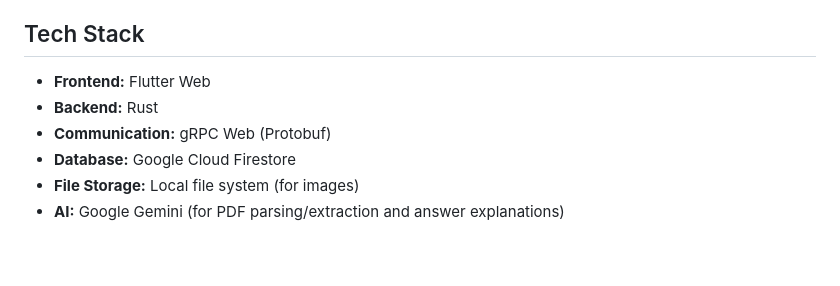
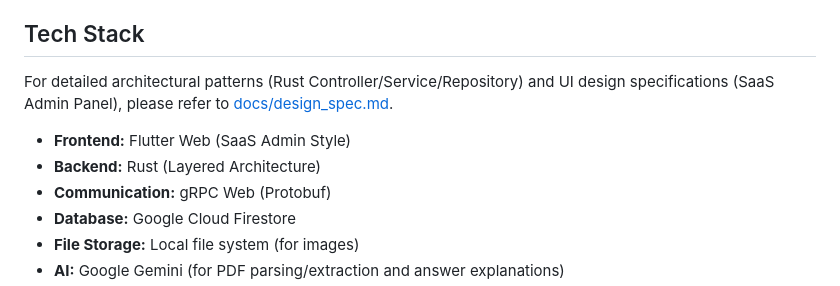
Before and after one commit to sahays/superexam, a Markdown page: docs/project_plan.md, the part around the change. GitHub-like rendering; blank space fills up the shorter version.

Commit message:
docs: extract design specifications to separate file

```diff
--- a/docs/project_plan.md
+++ b/docs/project_plan.md
@@ -4,8 +4,10 @@
 A quiz application allowing users to upload PDFs. The system uses **Google Gemini APIs** to parse the PDF, extracting questions, choices, answers, and images into a fixed JSON format. The extraction happens in the background with the frontend updated with its current status. Users can take exam after the extraction is complete. The scope of exam is the document. Built with Flutter Web, Rust (gRPC), Firestore, and Gemini AI.
 
 ## Tech Stack
-- **Frontend:** Flutter Web
-- **Backend:** Rust
+For detailed architectural patterns (Rust Controller/Service/Repository) and UI design specifications (SaaS Admin Panel), please refer to [docs/design_spec.md](design_spec.md).
+
+- **Frontend:** Flutter Web (SaaS Admin Style)
+- **Backend:** Rust (Layered Architecture)
 - **Communication:** gRPC Web (Protobuf)
 - **Database:** Google Cloud Firestore
 - **File Storage:** Local file system (for images)
```
Also changed, not shown: docs/design_spec.md (added, +40 -0 lines).
